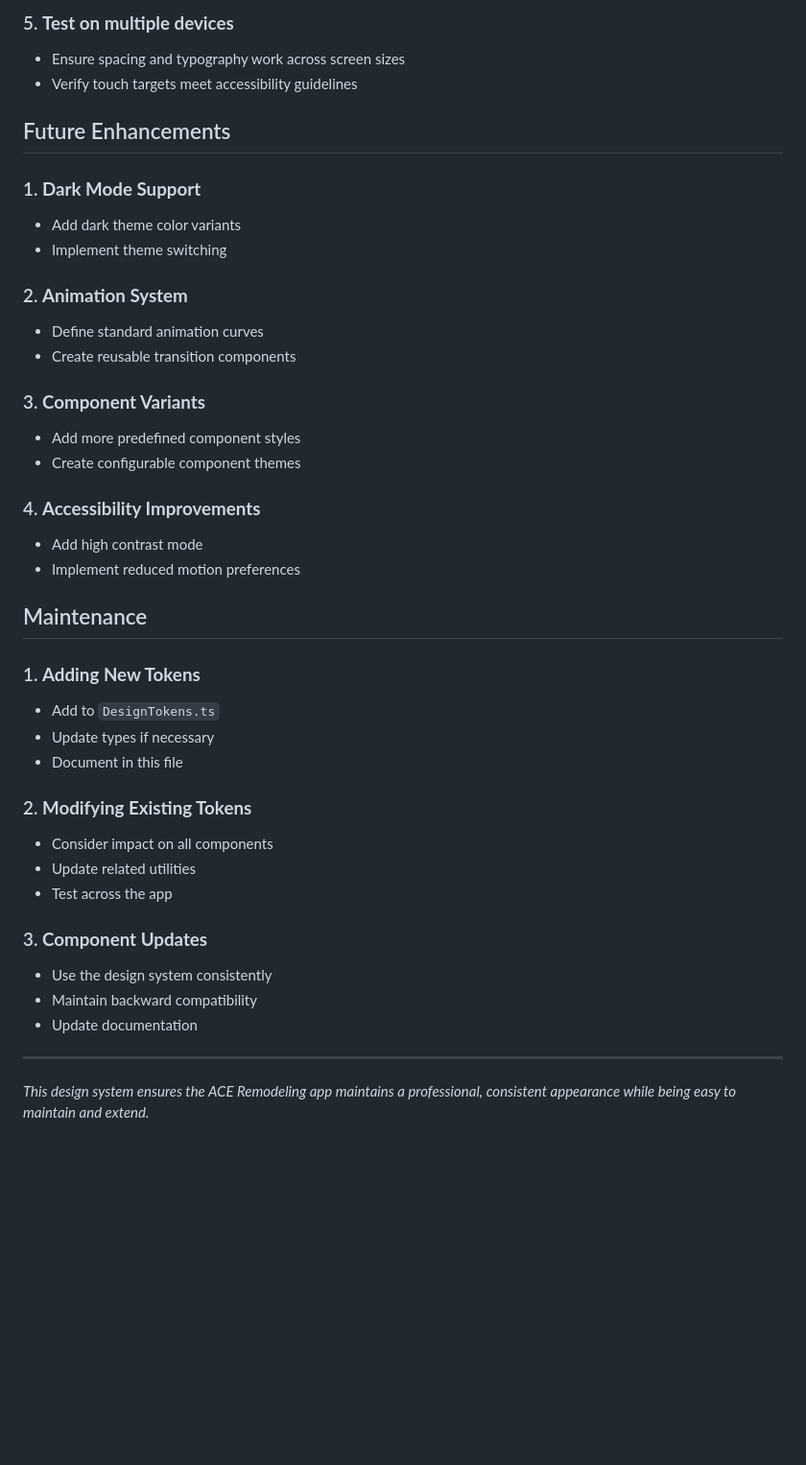
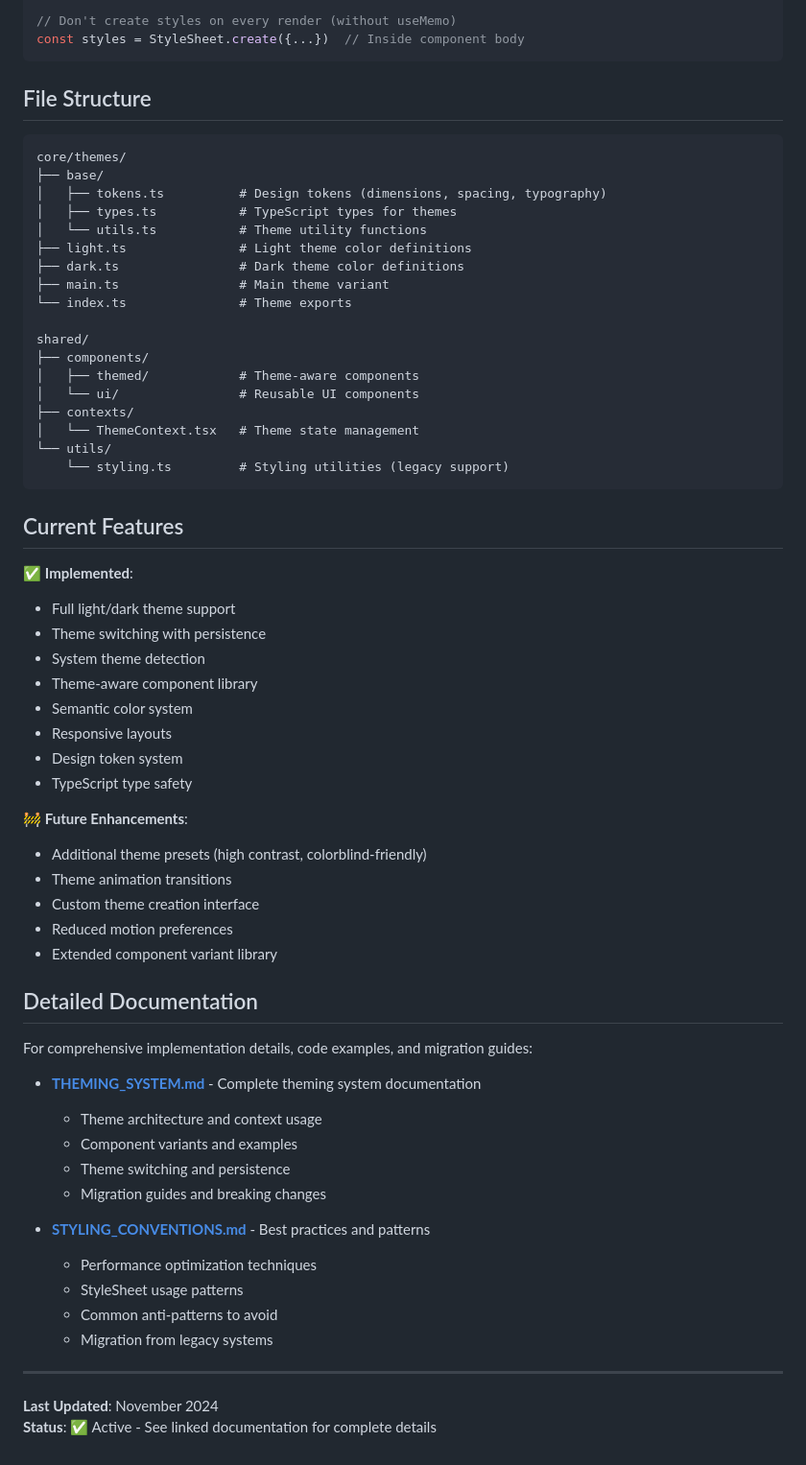
Before and after one commit to eharel/ace-remodeling-app, a Markdown page: DESIGN_SYSTEM.md, the part around the change printed below. Shown: that part at 96% size. GitHub-like rendering; blank space fills up the shorter version.

````diff
--- a/DESIGN_SYSTEM.md
+++ b/DESIGN_SYSTEM.md
@@ -208,51 +213,70 @@ import { commonStyles } from '@/utils/styling';
 
-### 5. **Test on multiple devices**
+// Don't create styles on every render (without useMemo)
+const styles = StyleSheet.create({...})  // Inside component body
+```
 
-- Ensure spacing and typography work across screen sizes
-- Verify touch targets meet accessibility guidelines
+## File Structure
 
-## Future Enhancements
+```
+core/themes/
+├── base/
+│   ├── tokens.ts          # Design tokens (dimensions, spacing, typography)
+│   ├── types.ts           # TypeScript types for themes
+│   └── utils.ts           # Theme utility functions
+├── light.ts               # Light theme color definitions
+├── dark.ts                # Dark theme color definitions
+├── main.ts                # Main theme variant
+└── index.ts               # Theme exports
 
-### 1. **Dark Mode Support**
+shared/
+├── components/
+│   ├── themed/            # Theme-aware components
+│   └── ui/                # Reusable UI components
+├── contexts/
+│   └── ThemeContext.tsx   # Theme state management
+└── utils/
+    └── styling.ts         # Styling utilities (legacy support)
+```
 
-- Add dark theme color variants
-- Implement theme switching
+## Current Features
 
-### 2. **Animation System**
+✅ **Implemented**:
 
-- Define standard animation curves
-- Create reusable transition components
+- Full light/dark theme support
+- Theme switching with persistence
+- System theme detection
+- Theme-aware component library
+- Semantic color system
+- Responsive layouts
+- Design token system
+- TypeScript type safety
 
-### 3. **Component Variants**
+🚧 **Future Enhancements**:
 
-- Add more predefined component styles
-- Create configurable component themes
+- Additional theme presets (high contrast, colorblind-friendly)
+- Theme animation transitions
+- Custom theme creation interface
+- Reduced motion preferences
+- Extended component variant library
 
-### 4. **Accessibility Improvements**
+## Detailed Documentation
 
-- Add high contrast mode
-- Implement reduced motion preferences
+For comprehensive implementation details, code examples, and migration guides:
 
-## Maintenance
+- **[THEMING_SYSTEM.md](./THEMING_SYSTEM.md)** - Complete theming system documentation
 
-### 1. **Adding New Tokens**
+  - Theme architecture and context usage
+  - Component variants and examples
+  - Theme switching and persistence
+  - Migration guides and breaking changes
 
-- Add to `DesignTokens.ts`
-- Update types if necessary
-- Document in this file
-
-### 2. **Modifying Existing Tokens**
-
-- Consider impact on all components
-- Update related utilities
-- Test across the app
-
-### 3. **Component Updates**
-
-- Use the design system consistently
-- Maintain backward compatibility
-- Update documentation
+- **[STYLING_CONVENTIONS.md](./STYLING_CONVENTIONS.md)** - Best practices and patterns
+  - Performance optimization techniques
+  - StyleSheet usage patterns
+  - Common anti-patterns to avoid
+  - Migration from legacy systems
 
 ---
 
-_This design system ensures the ACE Remodeling app maintains a professional, consistent appearance while being easy to maintain and extend._
+**Last Updated**: November 2024
+**Status**: ✅ Active - See linked documentation for complete details
````
Also changed, not shown: other parts of DESIGN_SYSTEM.md (+145 -140 lines).
